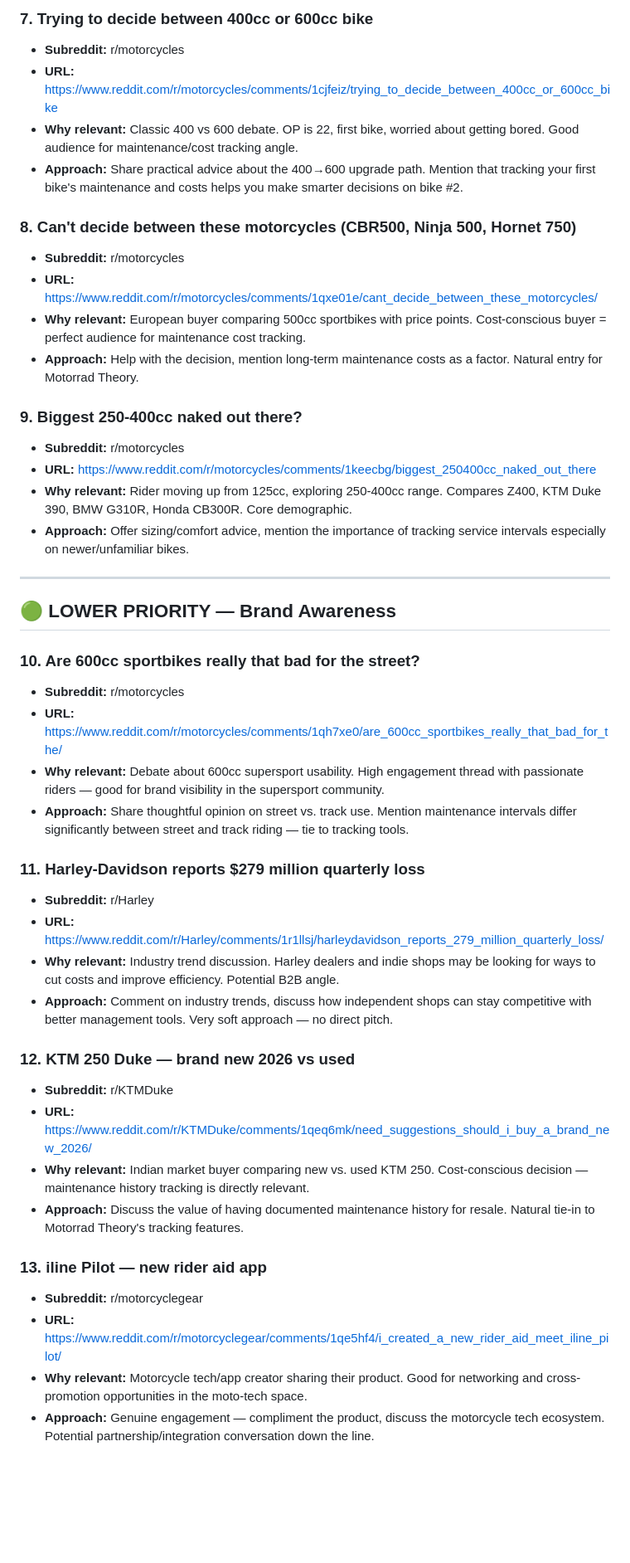
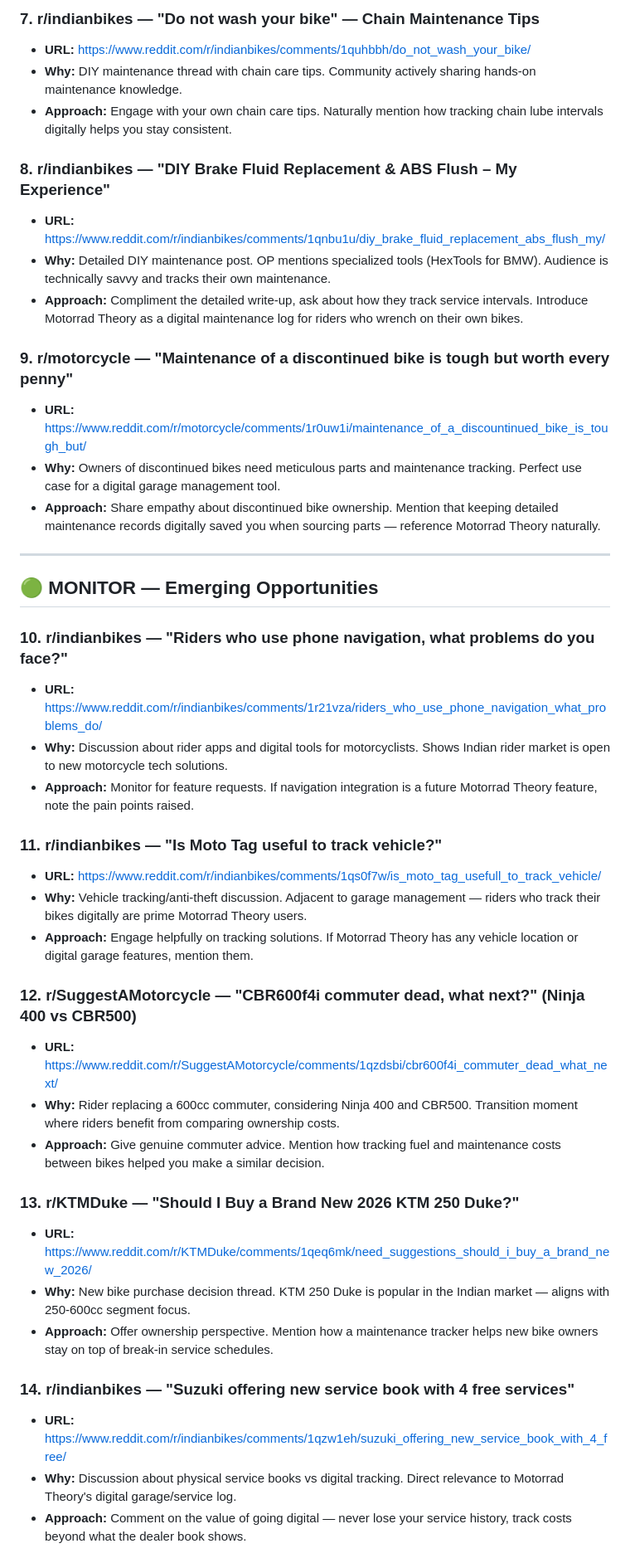
Before and after one commit to Amaresh/motorrad-content, a Markdown page: content/reddit/reddit-2026-02-15.md, the part around one of its changes. Shown at 83% size. GitHub-like rendering; blank space fills up the shorter version.

Commit message:
Add Reddit scout report for 2026-02-15
Co-authored-by: Copilot <223556219+Copilot@users.noreply.github.com>

```diff
--- a/content/reddit/reddit-2026-02-15.md
+++ b/content/reddit/reddit-2026-02-15.md
@@ -47,47 +43,45 @@
 
-### 7. Trying to decide between 400cc or 600cc bike
-- **Subreddit:** r/motorcycles
-- **URL:** https://www.reddit.com/r/motorcycles/comments/1cjfeiz/trying_to_decide_between_400cc_or_600cc_bike
-- **Why relevant:** Classic 400 vs 600 debate. OP is 22, first bike, worried about getting bored. Good audience for maintenance/cost tracking angle.
-- **Approach:** Share practical advice about the 400→600 upgrade path. Mention that tracking your first bike's maintenance and costs helps you make smarter decisions on bike #2.
+### 7. r/indianbikes — "Do not wash your bike" — Chain Maintenance Tips
+- **URL:** https://www.reddit.com/r/indianbikes/comments/1quhbbh/do_not_wash_your_bike/
+- **Why:** DIY maintenance thread with chain care tips. Community actively sharing hands-on maintenance knowledge.
+- **Approach:** Engage with your own chain care tips. Naturally mention how tracking chain lube intervals digitally helps you stay consistent.
 
-### 8. Can't decide between these motorcycles (CBR500, Ninja 500, Hornet 750)
-- **Subreddit:** r/motorcycles
-- **URL:** https://www.reddit.com/r/motorcycles/comments/1qxe01e/cant_decide_between_these_motorcycles/
-- **Why relevant:** European buyer comparing 500cc sportbikes with price points. Cost-conscious buyer = perfect audience for maintenance cost tracking.
-- **Approach:** Help with the decision, mention long-term maintenance costs as a factor. Natural entry for Motorrad Theory.
+### 8. r/indianbikes — "DIY Brake Fluid Replacement & ABS Flush – My Experience"
+- **URL:** https://www.reddit.com/r/indianbikes/comments/1qnbu1u/diy_brake_fluid_replacement_abs_flush_my/
+- **Why:** Detailed DIY maintenance post. OP mentions specialized tools (HexTools for BMW). Audience is technically savvy and tracks their own maintenance.
+- **Approach:** Compliment the detailed write-up, ask about how they track service intervals. Introduce Motorrad Theory as a digital maintenance log for riders who wrench on their own bikes.
 
-### 9. Biggest 250-400cc naked out there?
-- **Subreddit:** r/motorcycles
-- **URL:** https://www.reddit.com/r/motorcycles/comments/1keecbg/biggest_250400cc_naked_out_there
-- **Why relevant:** Rider moving up from 125cc, exploring 250-400cc range. Compares Z400, KTM Duke 390, BMW G310R, Honda CB300R. Core demographic.
-- **Approach:** Offer sizing/comfort advice, mention the importance of tracking service intervals especially on newer/unfamiliar bikes.
+### 9. r/motorcycle — "Maintenance of a discontinued bike is tough but worth every penny"
+- **URL:** https://www.reddit.com/r/motorcycle/comments/1r0uw1i/maintenance_of_a_discountinued_bike_is_tough_but/
+- **Why:** Owners of discontinued bikes need meticulous parts and maintenance tracking. Perfect use case for a digital garage management tool.
+- **Approach:** Share empathy about discontinued bike ownership. Mention that keeping detailed maintenance records digitally saved you when sourcing parts — reference Motorrad Theory naturally.
 
 ---
 
-## 🟢 LOWER PRIORITY — Brand Awareness
+## 🟢 MONITOR — Emerging Opportunities
 
-### 10. Are 600cc sportbikes really that bad for the street?
-- **Subreddit:** r/motorcycles
-- **URL:** https://www.reddit.com/r/motorcycles/comments/1qh7xe0/are_600cc_sportbikes_really_that_bad_for_the/
-- **Why relevant:** Debate about 600cc supersport usability. High engagement thread with passionate riders — good for brand visibility in the supersport community.
-- **Approach:** Share thoughtful opinion on street vs. track use. Mention maintenance intervals differ significantly between street and track riding — tie to tracking tools.
+### 10. r/indianbikes — "Riders who use phone navigation, what problems do you face?"
+- **URL:** https://www.reddit.com/r/indianbikes/comments/1r21vza/riders_who_use_phone_navigation_what_problems_do/
+- **Why:** Discussion about rider apps and digital tools for motorcyclists. Shows Indian rider market is open to new motorcycle tech solutions.
+- **Approach:** Monitor for feature requests. If navigation integration is a future Motorrad Theory feature, note the pain points raised.
 
-### 11. Harley-Davidson reports $279 million quarterly loss
-- **Subreddit:** r/Harley
-- **URL:** https://www.reddit.com/r/Harley/comments/1r1llsj/harleydavidson_reports_279_million_quarterly_loss/
-- **Why relevant:** Industry trend discussion. Harley dealers and indie shops may be looking for ways to cut costs and improve efficiency. Potential B2B angle.
-- **Approach:** Comment on industry trends, discuss how independent shops can stay competitive with better management tools. Very soft approach — no direct pitch.
+### 11. r/indianbikes — "Is Moto Tag useful to track vehicle?"
+- **URL:** https://www.reddit.com/r/indianbikes/comments/1qs0f7w/is_moto_tag_usefull_to_track_vehicle/
+- **Why:** Vehicle tracking/anti-theft discussion. Adjacent to garage management — riders who track their bikes digitally are prime Motorrad Theory users.
+- **Approach:** Engage helpfully on tracking solutions. If Motorrad Theory has any vehicle location or digital garage features, mention them.
 
-### 12. KTM 250 Duke — brand new 2026 vs used
-- **Subreddit:** r/KTMDuke
+### 12. r/SuggestAMotorcycle — "CBR600f4i commuter dead, what next?" (Ninja 400 vs CBR500)
+- **URL:** https://www.reddit.com/r/SuggestAMotorcycle/comments/1qzdsbi/cbr600f4i_commuter_dead_what_next/
+- **Why:** Rider replacing a 600cc commuter, considering Ninja 400 and CBR500. Transition moment where riders benefit from comparing ownership costs.
+- **Approach:** Give genuine commuter advice. Mention how tracking fuel and maintenance costs between bikes helped you make a similar decision.
+
+### 13. r/KTMDuke — "Should I Buy a Brand New 2026 KTM 250 Duke?"
 - **URL:** https://www.reddit.com/r/KTMDuke/comments/1qeq6mk/need_suggestions_should_i_buy_a_brand_new_2026/
-- **Why relevant:** Indian market buyer comparing new vs. used KTM 250. Cost-conscious decision — maintenance history tracking is directly relevant.
-- **Approach:** Discuss the value of having documented maintenance history for resale. Natural tie-in to Motorrad Theory's tracking features.
+- **Why:** New bike purchase decision thread. KTM 250 Duke is popular in the Indian market — aligns with 250-600cc segment focus.
+- **Approach:** Offer ownership perspective. Mention how a maintenance tracker helps new bike owners stay on top of break-in service schedules.
 
-### 13. iline Pilot — new rider aid app
-- **Subreddit:** r/motorcyclegear
-- **URL:** https://www.reddit.com/r/motorcyclegear/comments/1qe5hf4/i_created_a_new_rider_aid_meet_iline_pilot/
-- **Why relevant:** Motorcycle tech/app creator sharing their product. Good for networking and cross-promotion opportunities in the moto-tech space.
-- **Approach:** Genuine engagement — compliment the product, discuss the motorcycle tech ecosystem. Potential partnership/integration conversation down the line.
+### 14. r/indianbikes — "Suzuki offering new service book with 4 free services"
+- **URL:** https://www.reddit.com/r/indianbikes/comments/1qzw1eh/suzuki_offering_new_service_book_with_4_free/
+- **Why:** Discussion about physical service books vs digital tracking. Direct relevance to Motorrad Theory's digital garage/service log.
+- **Approach:** Comment on the value of going digital — never lose your service history, track costs beyond what the dealer book shows.
 
```
Also changed, not shown: other parts of content/reddit/reddit-2026-02-15.md (+46 -59 lines).
